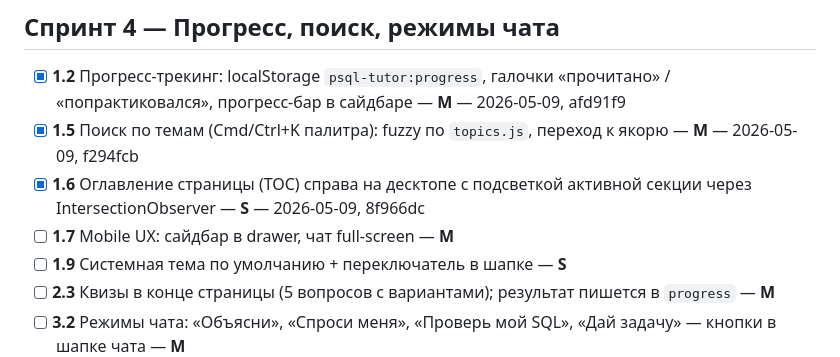
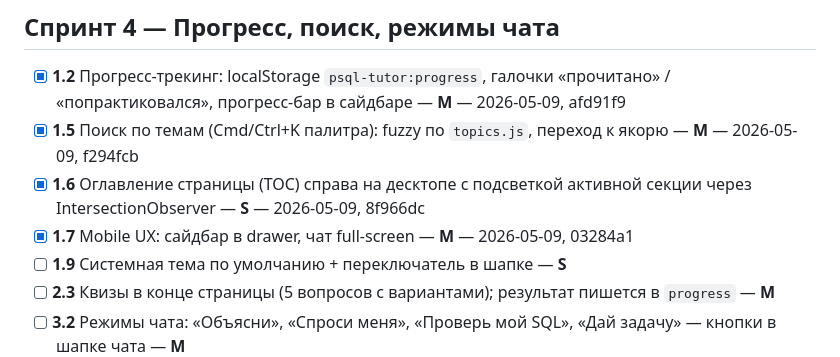
Before and after one commit to kimci621/psql-tutor, a Markdown page: ROADMAP.md, the part around the change. Rendered like a GitHub page.

Commit message:
roadmap: mark 1.7 done

```diff
--- a/ROADMAP.md
+++ b/ROADMAP.md
@@ -51,7 +51,7 @@
 - [x] **1.2** Прогресс-трекинг: localStorage `psql-tutor:progress`, галочки «прочитано» / «попрактиковался», прогресс-бар в сайдбаре — **M** — 2026-05-09, afd91f9
 - [x] **1.5** Поиск по темам (Cmd/Ctrl+K палитра): fuzzy по `topics.js`, переход к якорю — **M** — 2026-05-09, f294fcb
 - [x] **1.6** Оглавление страницы (TOC) справа на десктопе с подсветкой активной секции через IntersectionObserver — **S** — 2026-05-09, 8f966dc
-- [ ] **1.7** Mobile UX: сайдбар в drawer, чат full-screen — **M**
+- [x] **1.7** Mobile UX: сайдбар в drawer, чат full-screen — **M** — 2026-05-09, 03284a1
 - [ ] **1.9** Системная тема по умолчанию + переключатель в шапке — **S**
 - [ ] **2.3** Квизы в конце страницы (5 вопросов с вариантами); результат пишется в `progress` — **M**
 - [ ] **3.2** Режимы чата: «Объясни», «Спроси меня», «Проверь мой SQL», «Дай задачу» — кнопки в шапке чата — **M**
```
